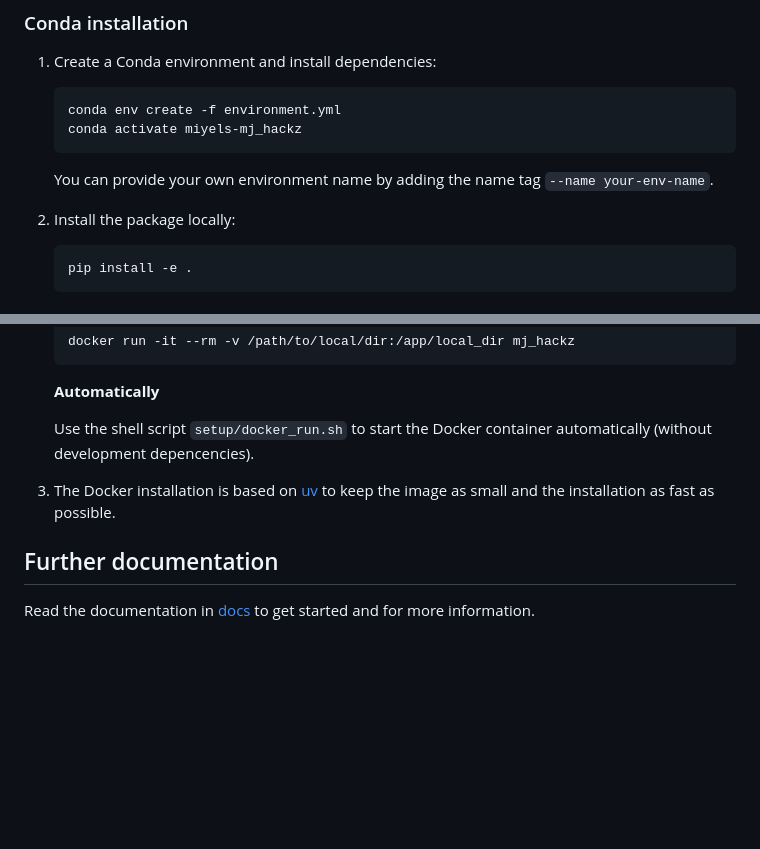
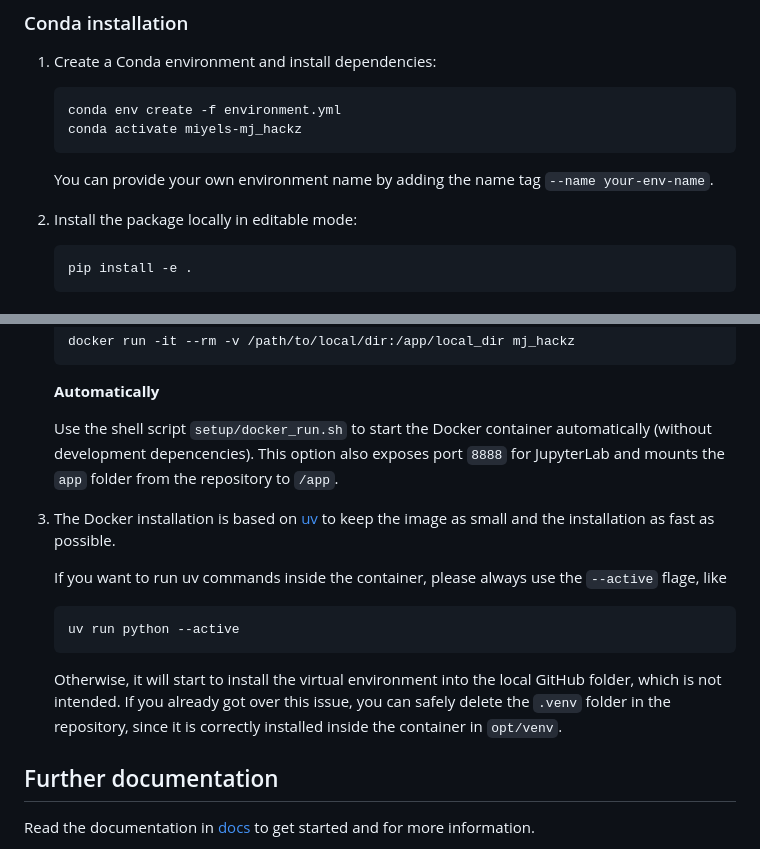
Before and after one commit to msmiyels/projects-midjourney_downloader, a Markdown page: README.md, 2 parts joined by grey strips. Drawn GitHub-style; blank space fills up the shorter version.

Commit message:
- Updated Readme

````diff
--- a/README.md
+++ b/README.md
@@ -58,7 +58,7 @@ You need this for `Python` features only!
    You can provide your own environment name by adding the name tag `--name your-env-name`.<p>
 
 
-2. Install the package locally:
+2. Install the package locally in editable mode:
 
     ```bash
     pip install -e .
@@ -90,11 +90,21 @@ You need this for `Python` features only!
 
    **Automatically**<p>
    Use the shell script `setup/docker_run.sh` to start the Docker container automatically
-   (without development depencencies).
+   (without development depencencies). This option also exposes port `8888` for JupyterLab and mounts the
+   `app` folder from the repository to `/app`.
 <p>
 
 3. The Docker installation is based on [uv](https://docs.astral.sh/uv/) to keep the image
    as small and the installation as fast as possible.<p>
+If you want to run uv commands inside the container, please always use the `--active` flage, like
+
+   ```bash
+   uv run python --active
+   ```
+   Otherwise, it will start to install the virtual environment into the local GitHub folder, which is not intended.
+   If you already got over this issue, you can safely delete the `.venv` folder in the repository, since it is
+   correctly installed inside the container in `opt/venv`.
+
 
 ## Further documentation
 Read the documentation in [docs](docs) to get started and for more information.
````
